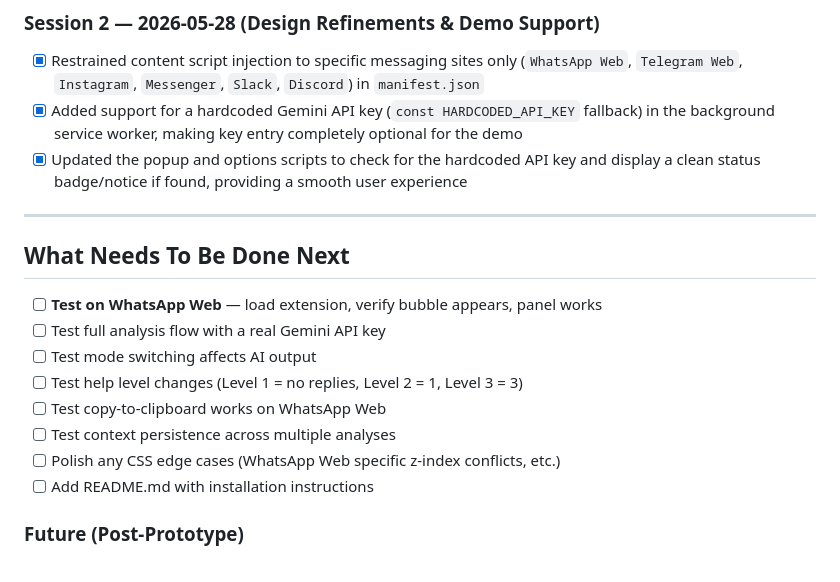
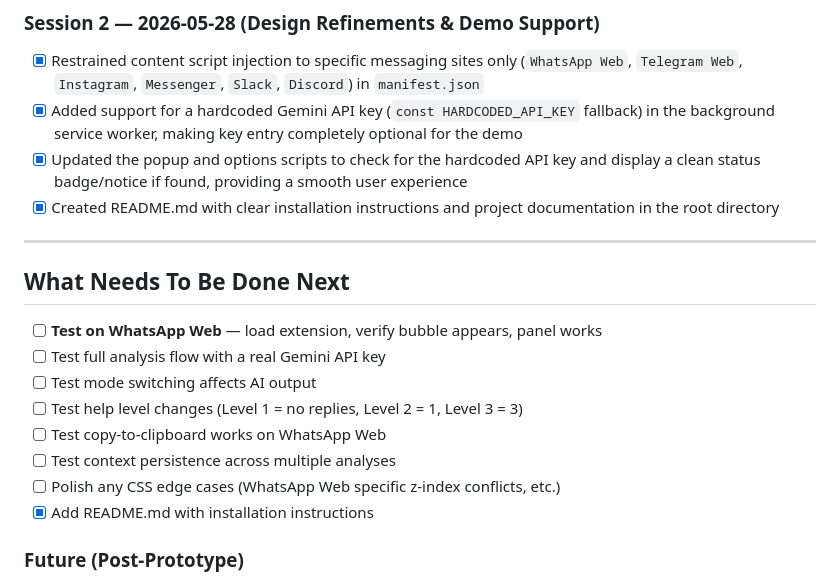
Before and after one commit to ShivenThakker/Mind-The-Gap, a Markdown page: track.md, the part around the change. Drawn GitHub-style.

```diff
--- a/track.md
+++ b/track.md
@@ -44,6 +44,7 @@
 - [x] Restrained content script injection to specific messaging sites only (`WhatsApp Web`, `Telegram Web`, `Instagram`, `Messenger`, `Slack`, `Discord`) in `manifest.json`
 - [x] Added support for a hardcoded Gemini API key (`const HARDCODED_API_KEY` fallback) in the background service worker, making key entry completely optional for the demo
 - [x] Updated the popup and options scripts to check for the hardcoded API key and display a clean status badge/notice if found, providing a smooth user experience
+- [x] Created README.md with clear installation instructions and project documentation in the root directory
 
 ---
 
@@ -56,7 +57,7 @@
 - [ ] Test copy-to-clipboard works on WhatsApp Web
 - [ ] Test context persistence across multiple analyses
 - [ ] Polish any CSS edge cases (WhatsApp Web specific z-index conflicts, etc.)
-- [ ] Add README.md with installation instructions
+- [x] Add README.md with installation instructions
 
 ### Future (Post-Prototype)
 - [ ] Drag-to-reposition bubble
```
Also changed, not shown: README.md (added, +85 -0 lines).
